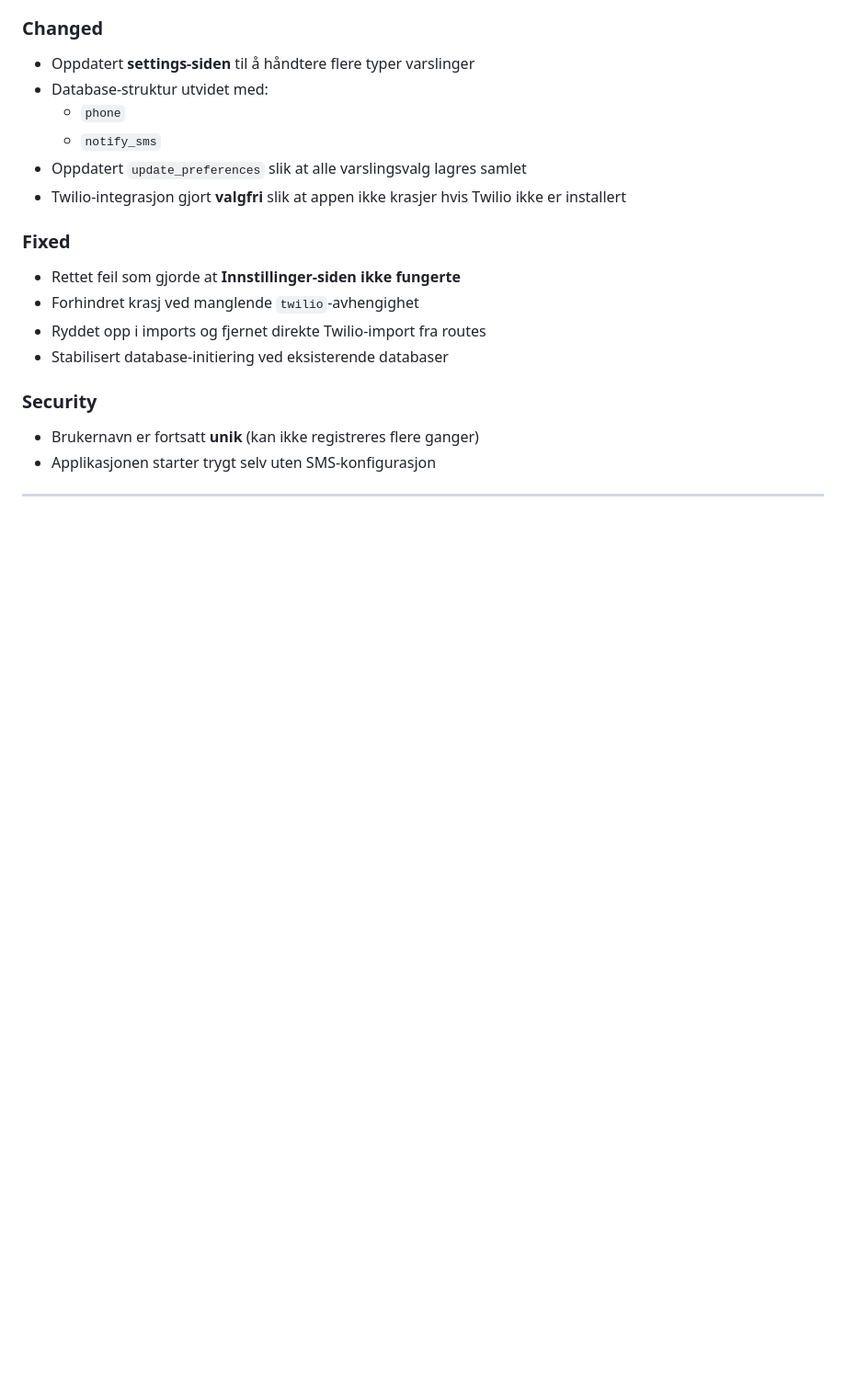
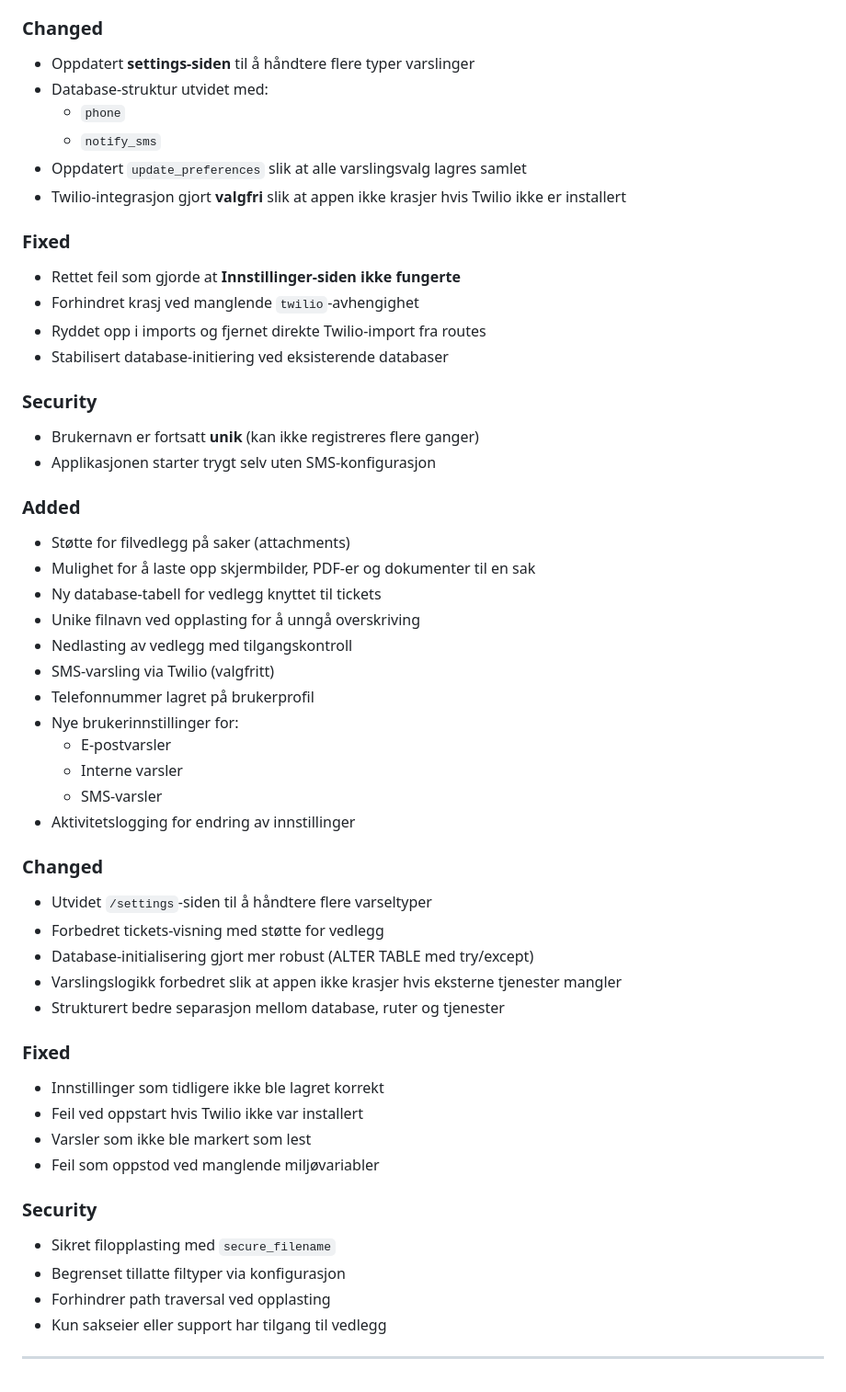
Before and after one commit to Fahad-G200/helpdesk-prosjekt-struktur, a Markdown page: CHANGELOG.md, the part around the change. Shown at 92% size. Rendered like a GitHub page; blank space fills up the shorter version.

Commit message:
La til changelog for vedlegg, varslinger og forbedrede innstillinger

```diff
--- a/CHANGELOG.md
+++ b/CHANGELOG.md
@@ -201,4 +201,37 @@ Alle vesentlige endringer i prosjektet dokumenteres i denne filen.
 - Brukernavn er fortsatt **unik** (kan ikke registreres flere ganger)
 - Applikasjonen starter trygt selv uten SMS-konfigurasjon
 
+### Added
+- Støtte for filvedlegg på saker (attachments)
+- Mulighet for å laste opp skjermbilder, PDF-er og dokumenter til en sak
+- Ny database-tabell for vedlegg knyttet til tickets
+- Unike filnavn ved opplasting for å unngå overskriving
+- Nedlasting av vedlegg med tilgangskontroll
+- SMS-varsling via Twilio (valgfritt)
+- Telefonnummer lagret på brukerprofil
+- Nye brukerinnstillinger for:
+  - E-postvarsler
+  - Interne varsler
+  - SMS-varsler
+- Aktivitetslogging for endring av innstillinger
+
+### Changed
+- Utvidet `/settings`-siden til å håndtere flere varseltyper
+- Forbedret tickets-visning med støtte for vedlegg
+- Database-initialisering gjort mer robust (ALTER TABLE med try/except)
+- Varslingslogikk forbedret slik at appen ikke krasjer hvis eksterne tjenester mangler
+- Strukturert bedre separasjon mellom database, ruter og tjenester
+
+### Fixed
+- Innstillinger som tidligere ikke ble lagret korrekt
+- Feil ved oppstart hvis Twilio ikke var installert
+- Varsler som ikke ble markert som lest
+- Feil som oppstod ved manglende miljøvariabler
+
+### Security
+- Sikret filopplasting med `secure_filename`
+- Begrenset tillatte filtyper via konfigurasjon
+- Forhindrer path traversal ved opplasting
+- Kun sakseier eller support har tilgang til vedlegg
+
 ---
```
